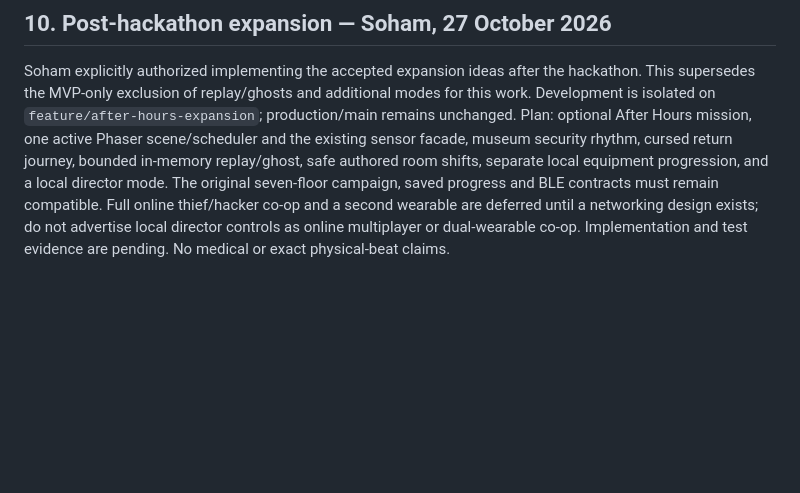
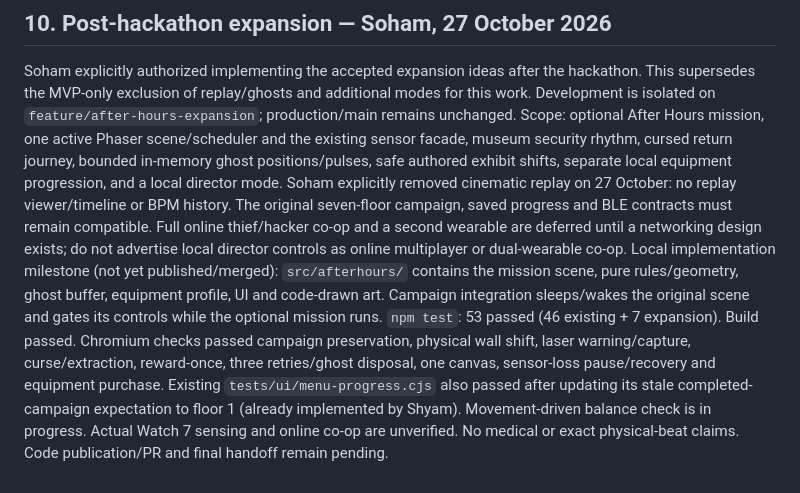
Before and after one commit to Mehal-Skanda-R/hackathon_peak, a Markdown page: context.md, the part around the change. Rendered like a GitHub page; blank space fills up the shorter version.

Commit message:
docs(context): After Hours local milestone and no-replay scope

```diff
--- a/context.md
+++ b/context.md
@@ -926,10 +926,20 @@ context commit verified on main (or publication pending/failed).
 Soham explicitly authorized implementing the accepted expansion ideas after the hackathon.
 This supersedes the MVP-only exclusion of replay/ghosts and additional modes for this work.
 Development is isolated on `feature/after-hours-expansion`; production/main remains unchanged.
-Plan: optional After Hours mission, one active Phaser scene/scheduler and the existing sensor
-facade, museum security rhythm, cursed return journey, bounded in-memory replay/ghost,
-safe authored room shifts, separate local equipment progression, and a local director mode.
+Scope: optional After Hours mission, one active Phaser scene/scheduler and the existing sensor
+facade, museum security rhythm, cursed return journey, bounded in-memory ghost positions/pulses,
+safe authored exhibit shifts, separate local equipment progression, and a local director mode.
+Soham explicitly removed cinematic replay on 27 October: no replay viewer/timeline or BPM history.
 The original seven-floor campaign, saved progress and BLE contracts must remain compatible.
 Full online thief/hacker co-op and a second wearable are deferred until a networking design
 exists; do not advertise local director controls as online multiplayer or dual-wearable co-op.
-Implementation and test evidence are pending. No medical or exact physical-beat claims.
+Local implementation milestone (not yet published/merged): `src/afterhours/` contains the
+mission scene, pure rules/geometry, ghost buffer, equipment profile, UI and code-drawn art.
+Campaign integration sleeps/wakes the original scene and gates its controls while the optional
+mission runs. `npm test`: 53 passed (46 existing + 7 expansion). Build passed. Chromium checks
+passed campaign preservation, physical wall shift, laser warning/capture, curse/extraction,
+reward-once, three retries/ghost disposal, one canvas, sensor-loss pause/recovery and equipment
+purchase. Existing `tests/ui/menu-progress.cjs` also passed after updating its stale completed-
+campaign expectation to floor 1 (already implemented by Shyam). Movement-driven balance check
+is in progress. Actual Watch 7 sensing and online co-op are unverified. No medical or exact
+physical-beat claims. Code publication/PR and final handoff remain pending.
```
